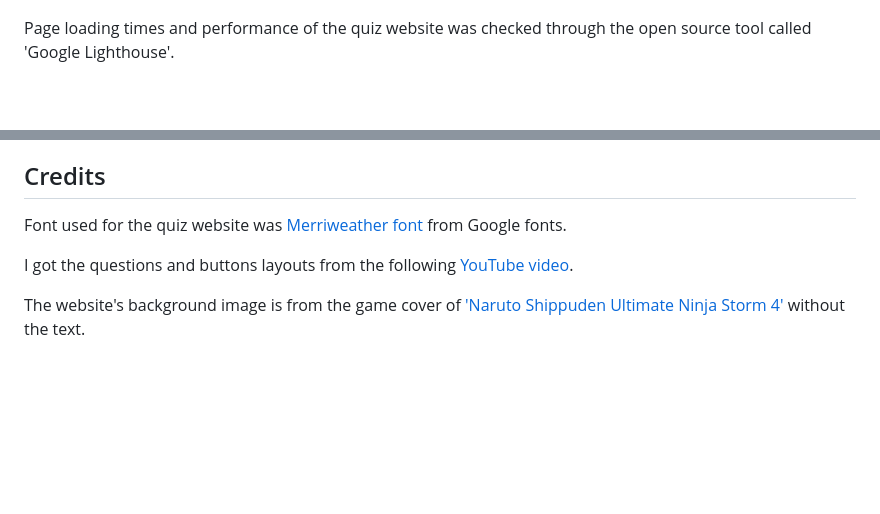
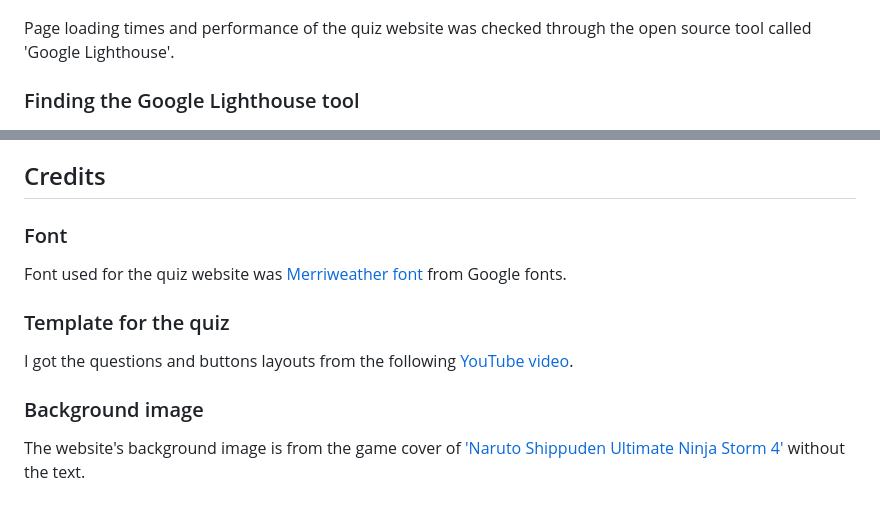
Before and after one commit to Thajeepan-Rathiharan/Module-2-Assessment, a Markdown page: README.md, 2 parts joined by grey strips. Rendered like a GitHub page; blank space fills up the shorter version.

Commit message:
Added subheadings to seperate images

```diff
--- a/README.md
+++ b/README.md
@@ -58,6 +58,8 @@ Finally the website was tested through the [JavaScript Validation Service](https
 
 Page loading times and performance of the quiz website was checked through the open source tool called 'Google Lighthouse'.
 
+### Finding the Google Lighthouse tool
+
 ![Finding the Google Lighthouse tool](img/README_img/selecting_lighthouse_tool.png)
 
 The 'Google Lighthouse' tool is found by pressing Ctrl, Shift and I on the keyboard and pressing the '>>' sign and on the dropdown selecting 'Lighthouse'.
@@ -77,8 +79,14 @@ The website was deployed to Github in the following method:
 
 ## Credits
 
+### Font
+
 Font used for the quiz website was [Merriweather font](https://fonts.google.com/specimen/Merriweather?query=Merr) from Google fonts.
+
+### Template for the quiz
 
 I got the questions and buttons layouts from the following [YouTube video](https://www.youtube.com/watch?v=WiLTsxjCmWQ&t=591s).
 
+### Background image
+
 The website's background image is from the game cover of ['Naruto Shippuden Ultimate Ninja Storm 4'](https://www.deviantart.com/maxiuchiha22/art/Naruto-Shippuden-Ult-Ninja-Storm-4-Wallpaper-1-798917740) without the text.
```
